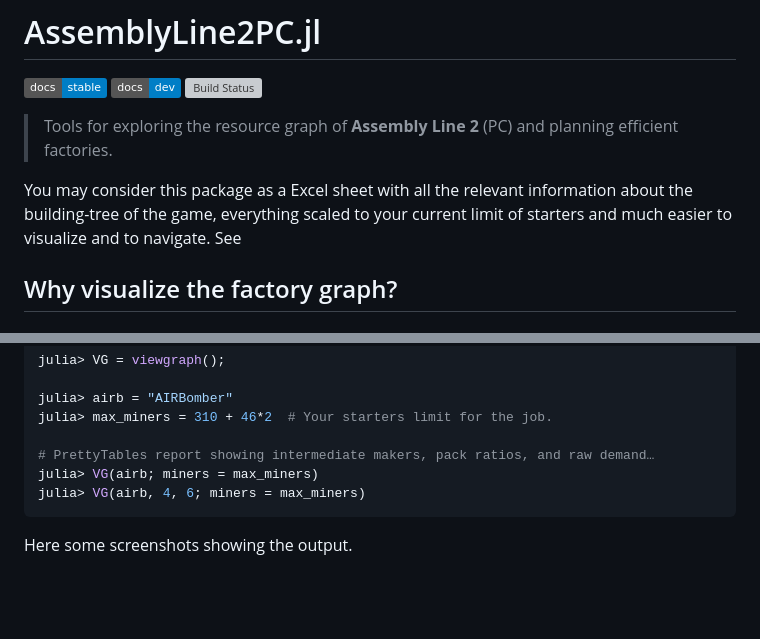
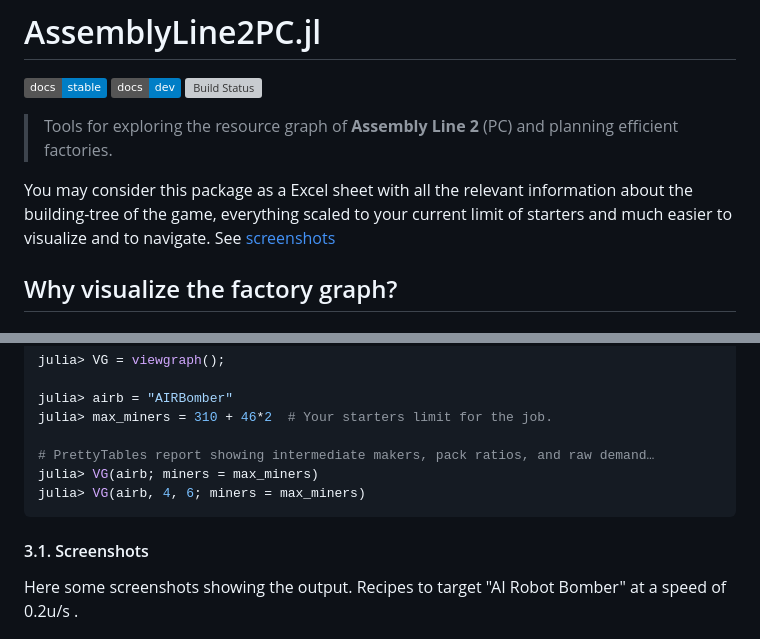
Before and after one commit to LauraBMo/AssemblyLine2PC.jl, a Markdown page: README.md, 2 parts joined by grey strips. Drawn GitHub-style; badges without logos; blank space fills up the shorter version; grey boxes are pictures that could not be loaded.

Commit message:
better readme

````diff
--- a/README.md
+++ b/README.md
@@ -3,7 +3,7 @@
 [![Stable](https://img.shields.io/badge/docs-stable-blue.svg)](https://LauraBMo.github.io/AssemblyLine2PC.jl/stable/) [![Dev](https://img.shields.io/badge/docs-dev-blue.svg)](https://LauraBMo.github.io/AssemblyLine2PC.jl/dev/) [![Build Status](https://github.com/LauraBMo/AssemblyLine2PC.jl/actions/workflows/CI.yml/badge.svg?branch=main)](https://github.com/LauraBMo/AssemblyLine2PC.jl/actions/workflows/CI.yml?query=branch%3Amain)
 > Tools for exploring the resource graph of **Assembly Line 2** (PC) and planning efficient factories.
 
-You may consider this package as a Excel sheet with all the relevant information about the building-tree of the game, everything scaled to your current limit of starters and much easier to visualize and to navigate. See
+You may consider this package as a Excel sheet with all the relevant information about the building-tree of the game, everything scaled to your current limit of starters and much easier to visualize and to navigate. See [screenshots](#3.1.-screenshots)
 
 ## Why visualize the factory graph?
 
@@ -53,7 +53,9 @@ julia> VG(airb; miners = max_miners)
 julia> VG(airb, 4, 6; miners = max_miners)
 ```
 
+#### 3.1. Screenshots
 Here some screenshots showing the output.
+Recipes to target "AI Robot Bomber" at a speed of 0.2u/s .
 
 <img src="AIRBomber.png" alt="AIR Bomber main" width="500"/>
 
````
